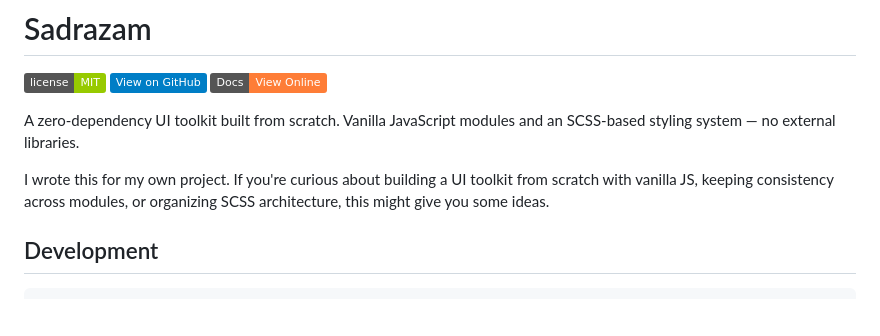
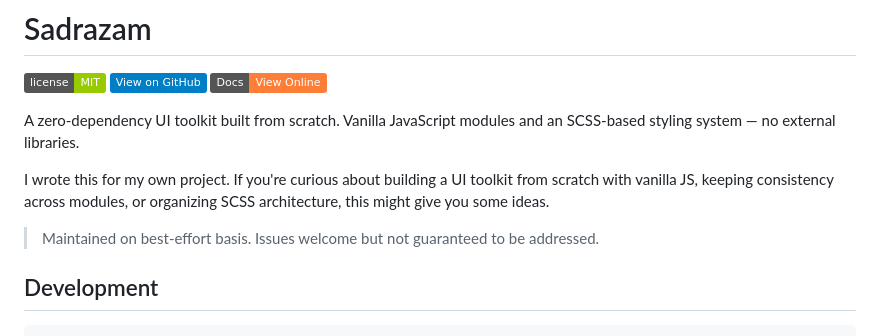
Before and after one commit to edukah/sadrazam, a Markdown page: README.md, the part around the change. GitHub-like rendering; badges without logos; blank space fills up the shorter version.

Commit message:
docs(readme): add best-effort maintenance disclaimer
Sets expectations: solo maintainer, issues welcome but not
guaranteed to be addressed. Standard convention for hobby/personal
projects published publicly.

Co-Authored-By: Claude Opus 4.7 (1M context) <noreply@anthropic.com>

```diff
--- a/README.md
+++ b/README.md
@@ -7,6 +7,8 @@
 A zero-dependency UI toolkit built from scratch. Vanilla JavaScript modules and an SCSS-based styling system — no external libraries.
 
 I wrote this for my own project. If you're curious about building a UI toolkit from scratch with vanilla JS, keeping consistency across modules, or organizing SCSS architecture, this might give you some ideas.
+
+> Maintained on best-effort basis. Issues welcome but not guaranteed to be addressed.
 
 ## Development
 
```
